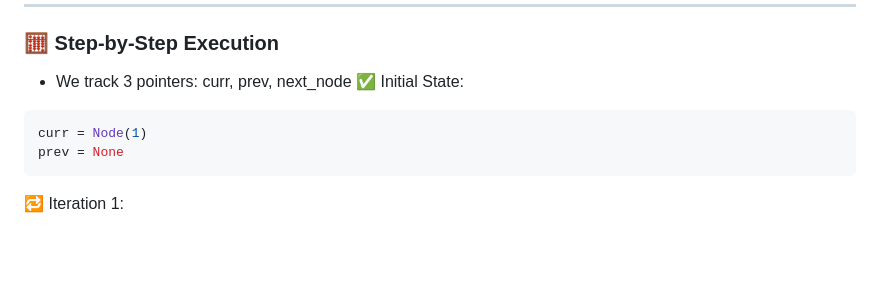
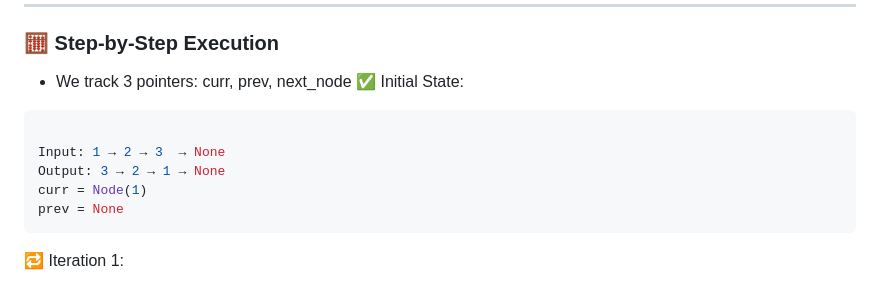
Before and after one commit to aimldinesh/data-science-coding-log, a Markdown page: 2025-06-16/reverse_linked_list.md, the part around the change. Rendered like a GitHub page; blank space fills up the shorter version.

````diff
--- a/2025-06-16/reverse_linked_list.md
+++ b/2025-06-16/reverse_linked_list.md
@@ -61,6 +61,9 @@ class Solution:
 - We track 3 pointers: curr, prev, next_node
 ✅ Initial State:
 ```python
+
+Input: 1 → 2 → 3  → None
+Output: 3 → 2 → 1 → None
 curr = Node(1)
 prev = None
 ```
````
